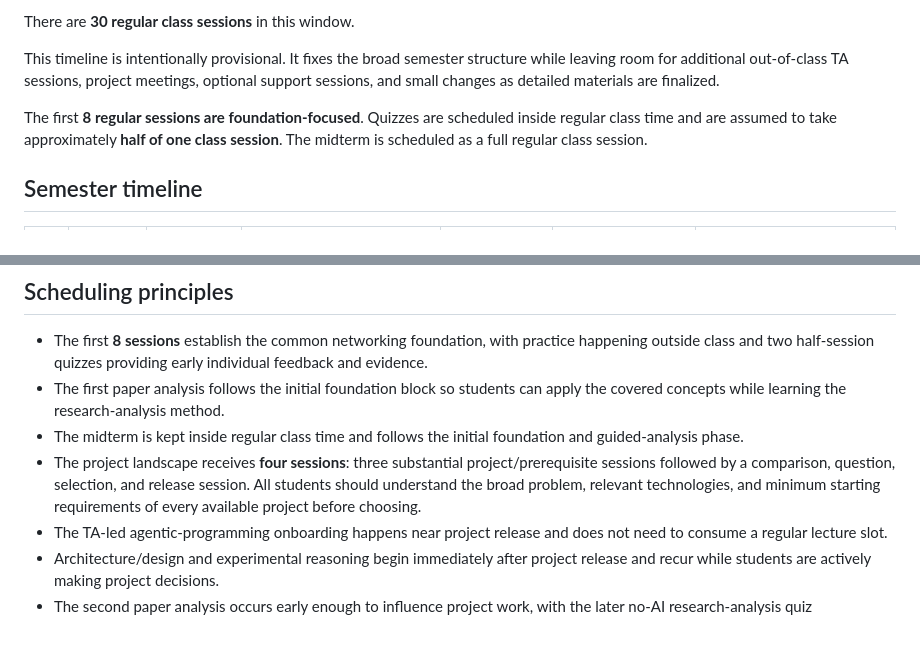
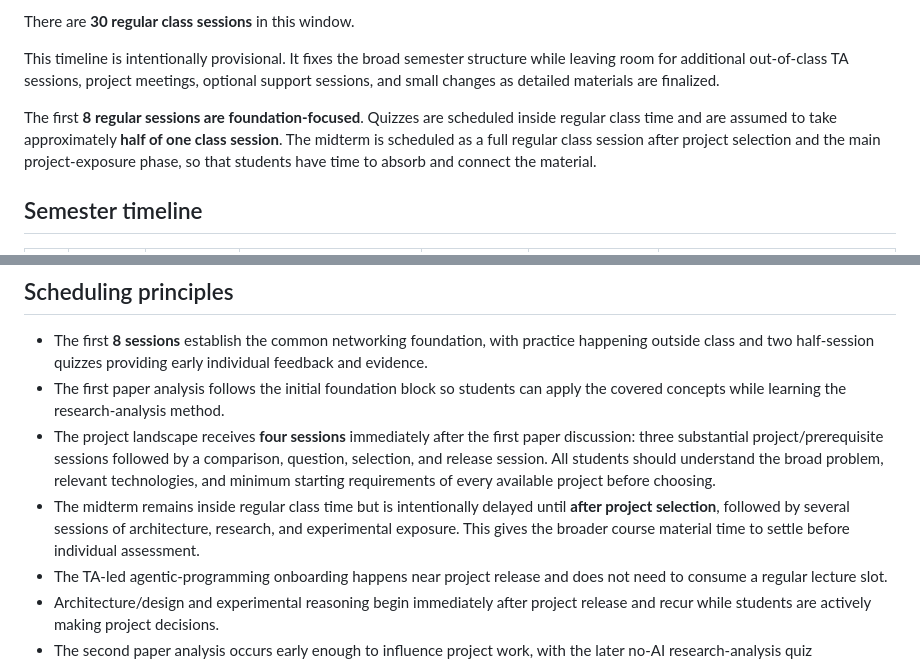
Before and after one commit to Arman17Babaei/advanced-network-course, a Markdown page: TIMELINE.md, 2 parts joined by grey strips. Drawn GitHub-style; blank space fills up the shorter version.

```diff
--- a/TIMELINE.md
+++ b/TIMELINE.md
@@ -10,7 +10,7 @@ There are **30 regular class sessions** in this window.
 
 This timeline is intentionally provisional. It fixes the broad semester structure while leaving room for additional out-of-class TA sessions, project meetings, optional support sessions, and small changes as detailed materials are finalized.
 
-The first **8 regular sessions are foundation-focused**. Quizzes are scheduled inside regular class time and are assumed to take approximately **half of one class session**. The midterm is scheduled as a full regular class session.
+The first **8 regular sessions are foundation-focused**. Quizzes are scheduled inside regular class time and are assumed to take approximately **half of one class session**. The midterm is scheduled as a full regular class session after project selection and the main project-exposure phase, so that students have time to absorb and connect the material.
 
 ## Semester timeline
 
@@ -85,8 +85,8 @@ The project discussion windows shown in the table are provisional anchors rather
 
 - The first **8 sessions** establish the common networking foundation, with practice happening outside class and two half-session quizzes providing early individual feedback and evidence.
 - The first paper analysis follows the initial foundation block so students can apply the covered concepts while learning the research-analysis method.
-- The midterm is kept inside regular class time and follows the initial foundation and guided-analysis phase.
-- The project landscape receives **four sessions**: three substantial project/prerequisite sessions followed by a comparison, question, selection, and release session. All students should understand the broad problem, relevant technologies, and minimum starting requirements of every available project before choosing.
+- The project landscape receives **four sessions** immediately after the first paper discussion: three substantial project/prerequisite sessions followed by a comparison, question, selection, and release session. All students should understand the broad problem, relevant technologies, and minimum starting requirements of every available project before choosing.
+- The midterm remains inside regular class time but is intentionally delayed until **after project selection**, followed by several sessions of architecture, research, and experimental exposure. This gives the broader course material time to settle before individual assessment.
 - The TA-led agentic-programming onboarding happens near project release and does not need to consume a regular lecture slot.
 - Architecture/design and experimental reasoning begin immediately after project release and recur while students are actively making project decisions.
 - The second paper analysis occurs early enough to influence project work, with the later no-AI research-analysis quiz authenticating individual learning.
```
Also changed, not shown: other parts of TIMELINE.md (+14 -14 lines).
